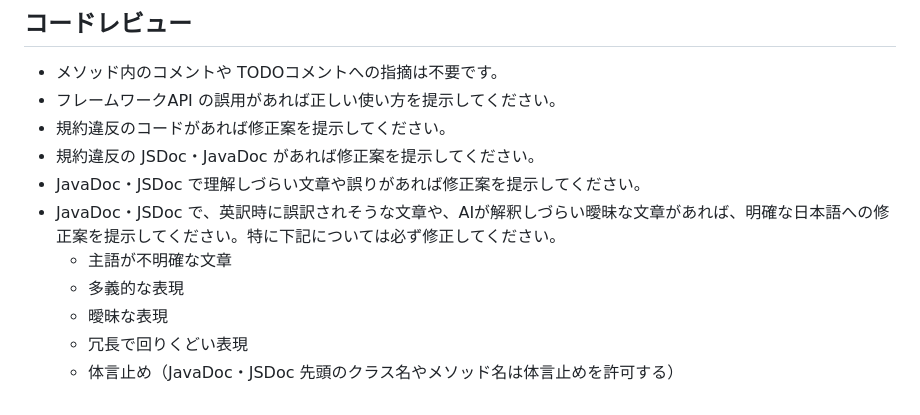
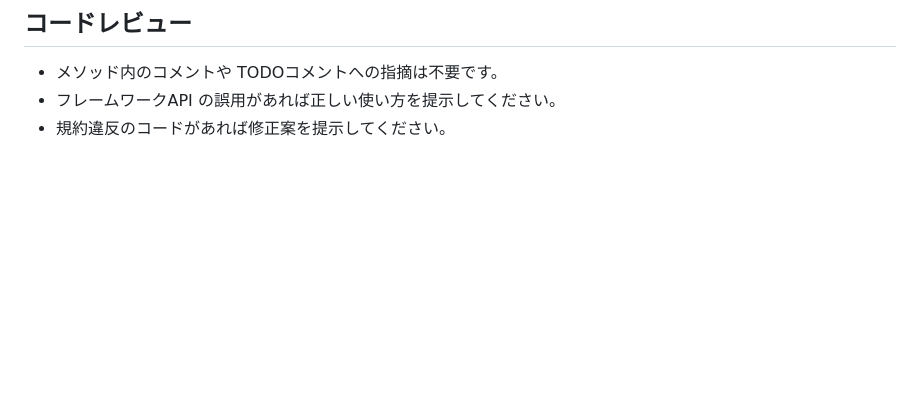
Before and after one commit to sugaiketadao/sicore-ja, a Markdown page: .github/copilot-instructions.md, the part around the change. Rendered like a GitHub page; blank space fills up the shorter version.

Commit message:
Code Review Rule Removal.

```diff
--- a/.github/copilot-instructions.md
+++ b/.github/copilot-instructions.md
@@ -69,11 +69,3 @@ Java作成時は、コード生成後に以下の手順を実行する。
 - メソッド内のコメントや TODOコメントへの指摘は不要です。
 - フレームワークAPI の誤用があれば正しい使い方を提示してください。
 - 規約違反のコードがあれば修正案を提示してください。
-- 規約違反の JSDoc・JavaDoc があれば修正案を提示してください。
-- JavaDoc・JSDoc で理解しづらい文章や誤りがあれば修正案を提示してください。
-- JavaDoc・JSDoc で、英訳時に誤訳されそうな文章や、AIが解釈しづらい曖昧な文章があれば、明確な日本語への修正案を提示してください。特に下記については必ず修正してください。
-  - 主語が不明確な文章
-  - 多義的な表現
-  - 曖昧な表現
-  - 冗長で回りくどい表現
-  - 体言止め（JavaDoc・JSDoc 先頭のクラス名やメソッド名は体言止めを許可する）
```
